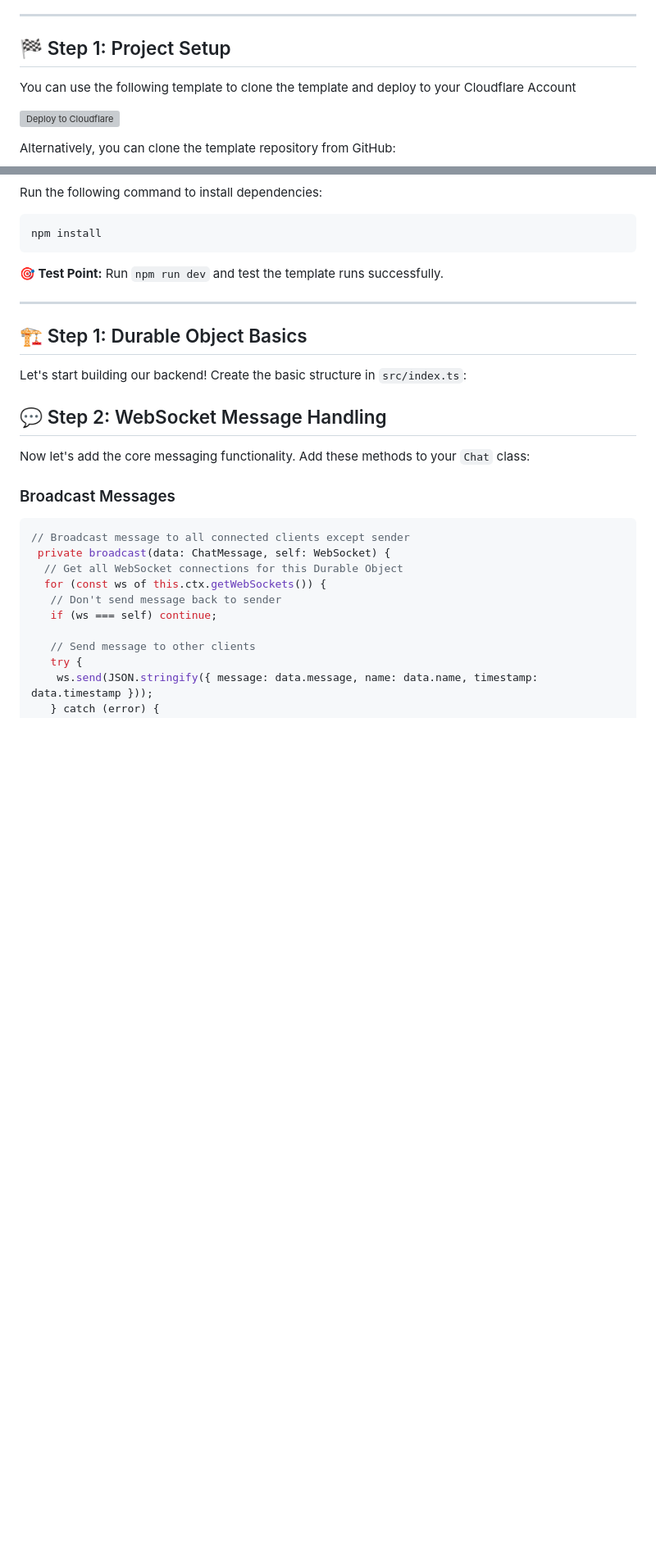
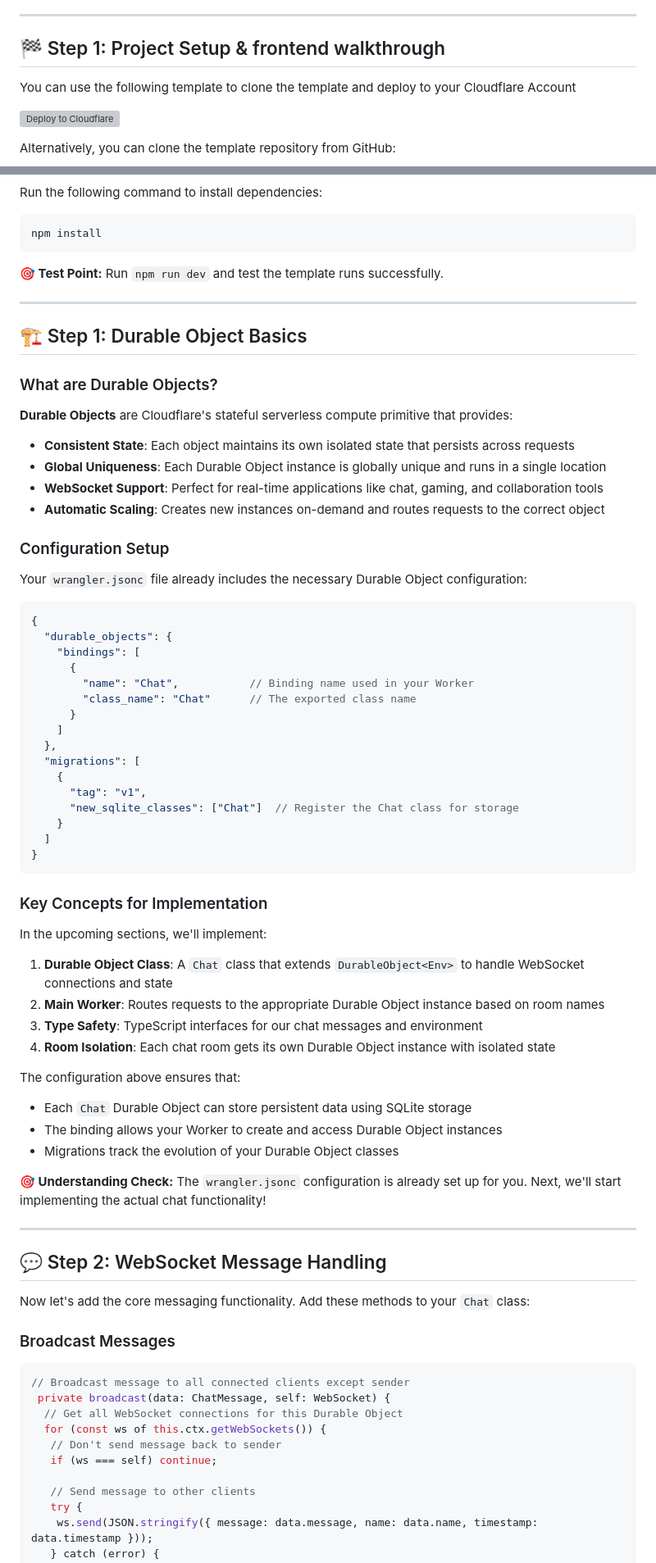
Before and after one commit to TimoWilhelm/hello-chat-starter, a Markdown page: README.md, 2 parts joined by grey strips. Shown: that part at 82% size. GitHub-like rendering; blank space fills up the shorter version; grey boxes are pictures that could not be loaded.

````diff
--- a/README.md
+++ b/README.md
@@ -30,7 +28,7 @@ By the end of this workshop, you'll have created:
 
 ---
 
-## 🏁 Step 1: Project Setup
+## 🏁 Step 1: Project Setup & frontend walkthrough
 
 You can use the following template to clone the template and deploy to your Cloudflare Account
 
@@ -57,9 +55,54 @@ npm install
 
 ## 🏗️ Step 1: Durable Object Basics
 
-Let's start building our backend! Create the basic structure in `src/index.ts`:
+### What are Durable Objects?
 
-<!-- TODO: DO template, migrations -->
+**Durable Objects** are Cloudflare's stateful serverless compute primitive that provides:
+- **Consistent State**: Each object maintains its own isolated state that persists across requests
+- **Global Uniqueness**: Each Durable Object instance is globally unique and runs in a single location
+- **WebSocket Support**: Perfect for real-time applications like chat, gaming, and collaboration tools
+- **Automatic Scaling**: Creates new instances on-demand and routes requests to the correct object
+
+### Configuration Setup
+
+Your `wrangler.jsonc` file already includes the necessary Durable Object configuration:
+
+```jsonc
+{
+  "durable_objects": {
+    "bindings": [
+      {
+        "name": "Chat",           // Binding name used in your Worker
+        "class_name": "Chat"      // The exported class name
+      }
+    ]
+  },
+  "migrations": [
+    {
+      "tag": "v1",
+      "new_sqlite_classes": ["Chat"]  // Register the Chat class for storage
+    }
+  ]
+}
+```
+
+### Key Concepts for Implementation
+
+In the upcoming sections, we'll implement:
+
+1. **Durable Object Class**: A `Chat` class that extends `DurableObject<Env>` to handle WebSocket connections and state
+2. **Main Worker**: Routes requests to the appropriate Durable Object instance based on room names
+3. **Type Safety**: TypeScript interfaces for our chat messages and environment
+4. **Room Isolation**: Each chat room gets its own Durable Object instance with isolated state
+
+The configuration above ensures that:
+- Each `Chat` Durable Object can store persistent data using SQLite storage
+- The binding allows your Worker to create and access Durable Object instances
+- Migrations track the evolution of your Durable Object classes
+
+**🎯 Understanding Check:** The `wrangler.jsonc` configuration is already set up for you. Next, we'll start implementing the actual chat functionality!
+
+---
 
 ## 💬 Step 2: WebSocket Message Handling
 
````
Also changed, not shown: other parts of README.md (+0 -2 lines).
